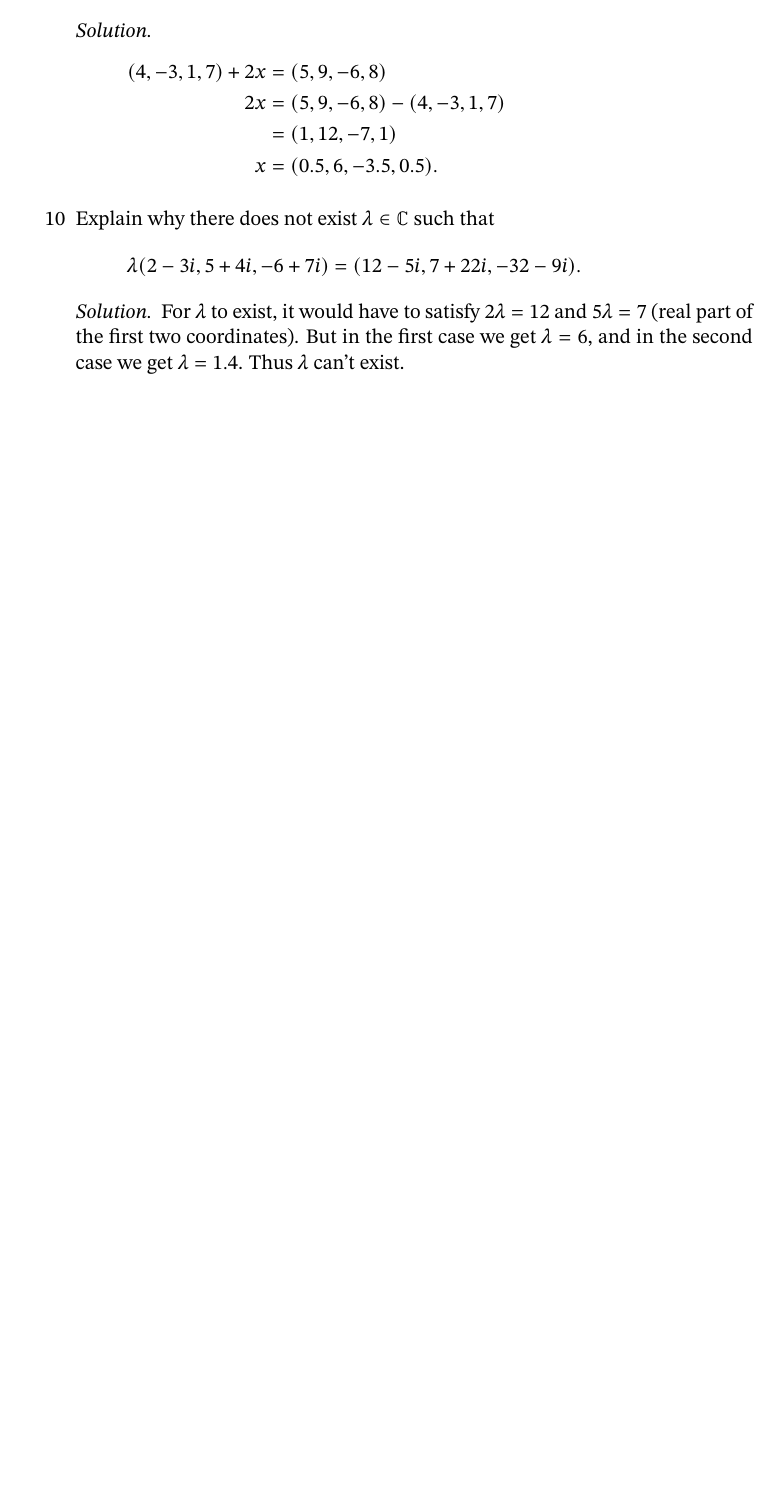
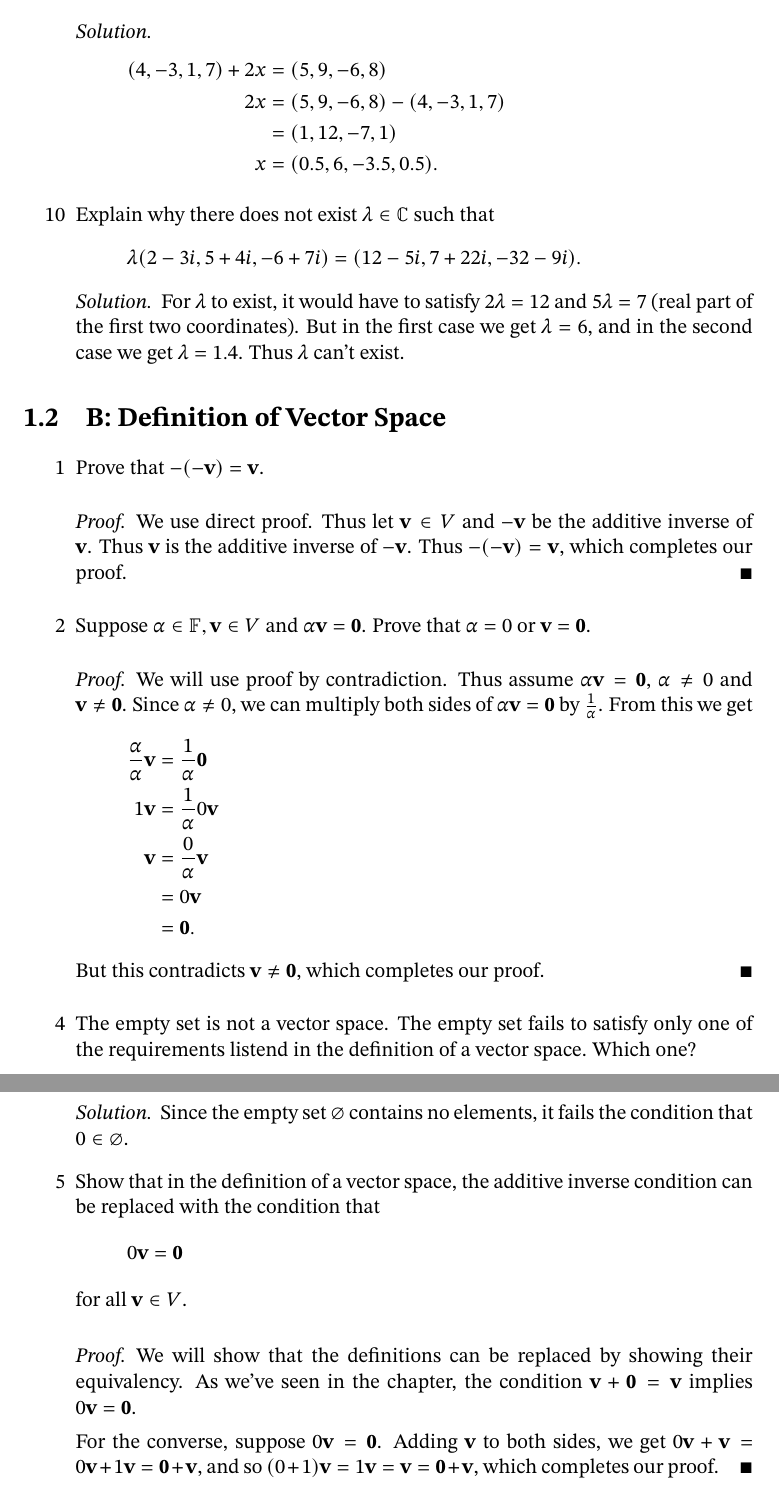
Before and after one commit to maxschnadt/Solutions_LinAlgDonRig_4th, a LaTeX book (solutions_ladr_axler_2024.tex): part of page 6 of 6 before the commit and two parts of pages 6 and 7 of 7 after it, the two joined at a grey line, cut so that both start at the same text, the shorter picture padded with empty space. The pictures show the PDF file solutions_ladr_axler_2024.pdf that the author committed with the source.

Commit message:
Worked on exercises in 1B

```diff
--- a/solutions_ladr_axler_2024.tex
+++ b/solutions_ladr_axler_2024.tex
@@ -128,4 +132,40 @@
 		For \(\lambda\) to exist, it would have to satisfy \(2 \lambda = 12\) and \(5 \lambda = 7\) (real part of the first two coordinates). But in the first case we get \(\lambda = 6\), and in the second case we get \(\lambda = 1.4\). Thus \(\lambda\) can't exist.
 	\end{solution}
 \end{enumerate}
+\section{B: Definition of Vector Space}
+\begin{enumerate}
+	\item[1] Prove that \(-(-\mathbf{v}) = \mathbf{v}\).
+	\begin{proof}
+		We use direct proof. Thus let \(\mathbf{v} \in V\) and \(\mathbf{-v}\) be the additive inverse of \(\mathbf{v}\). Thus \(\mathbf{v}\) is the additive inverse of \(\mathbf{-v}\). Thus \(-(\mathbf{-v}) = \mathbf{v}\), which completes our proof.
+	\end{proof}
+
+	\item[2] Suppose \(\alpha \in \mathbb{F}, \mathbf{v} \in V\) and \(\alpha \mathbf{v} = \mathbf{0}\). Prove that \(\alpha = 0\) or \(\mathbf{v} = \mathbf{0}\).
+	\begin{proof}
+		We will use proof by contradiction. Thus assume \(\alpha \mathbf{v} = \mathbf{0}\), \(\alpha \ne 0\) and \(\mathbf{v} \ne \mathbf{0}\). Since \(\alpha \ne 0\), we can multiply both sides of \(\alpha \mathbf{v} = \mathbf{0}\) by \(\frac{1}{\alpha}\). From this we get
+		\begin{equation*}
+		\begin{split}
+			\frac{\alpha}{\alpha} \mathbf{v} & = \frac{1}{\alpha} \mathbf{0} \\
+			1 \mathbf{v} & = \frac{1}{\alpha} 0\mathbf{v} \\
+			\mathbf{v} & = \frac{0}{\alpha} \mathbf{v} \\
+			& = 0 \mathbf{v} \\
+			& = \mathbf{0}.
+		\end{split}
+		\end{equation*}
+		But this contradicts \(\mathbf{v} \ne \mathbf{0}\), which completes our proof.
+	\end{proof}
+
+	\item[4] The empty set is not a vector space. The empty set fails to satisfy only one of the requirements listend in the definition of a vector space. Which one?
+	\begin{solution}
+		Since the empty set \(\varnothing\) contains no elements, it fails the condition that \(0 \in \varnothing\).
+	\end{solution}
+
+	\item[5] Show that in the definition of a vector space, the additive inverse condition can be replaced with the condition that \[0 \mathbf{v} = \mathbf{0}\] for all \(\mathbf{v} \in V\).
+	\begin{proof}
+		We will show that the definitions can be replaced by showing their equivalency. As we've seen in the chapter, the condition \(\mathbf{v} + \mathbf{0} = \mathbf{v}\) implies \(0 \mathbf{v} = \mathbf{0}\).
+
+		For the converse, suppose \(0 \mathbf{v} = \mathbf{0}\). Adding \(\mathbf{v}\) to both sides, we get \(0 \mathbf{v} + \mathbf{v} = 0 \mathbf{v} + 1 \mathbf{v} = \mathbf{0} + \mathbf{v}\), and so \((0 +1) \mathbf{v} = 1 \mathbf{v} = \mathbf{v} = \mathbf{0} + \mathbf{v}\), which completes our proof.
+	\end{proof}
+
+	\item[7] Suppose \(\mathcal{S}\) is a nonempty set. Let \(V^{\mathcal{S}}\) denote the set of functions from \(\mathcal{S}\) to \(V\). Define a natural addition and scalar multiplication on \(V^{\mathcal{S}}\), and show that \(V^{\mathcal{S}}\) is a vector space with these definitions.
+\end{enumerate}
 \end{document}
```
Also changed, not shown: solutions_ladr_axler_2024.pdf, solutions_ladr_axler_2024.tex (8 more changed lines).
